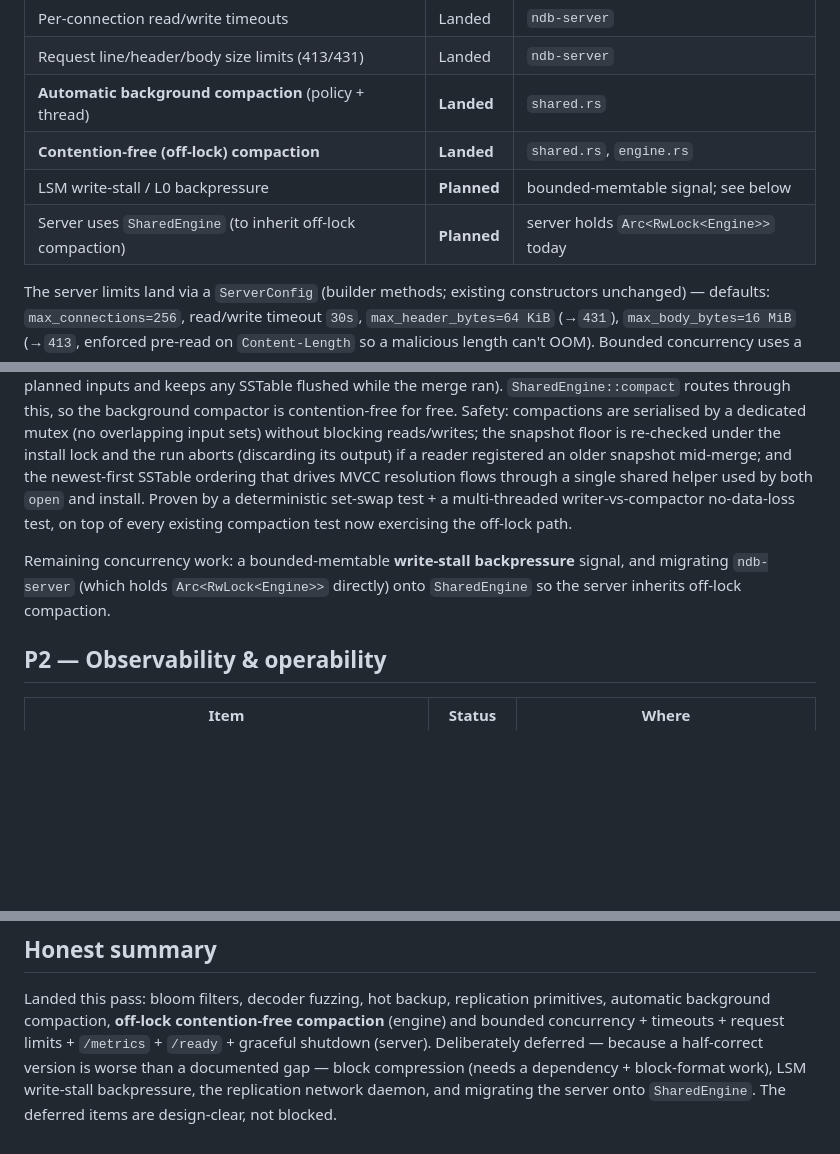
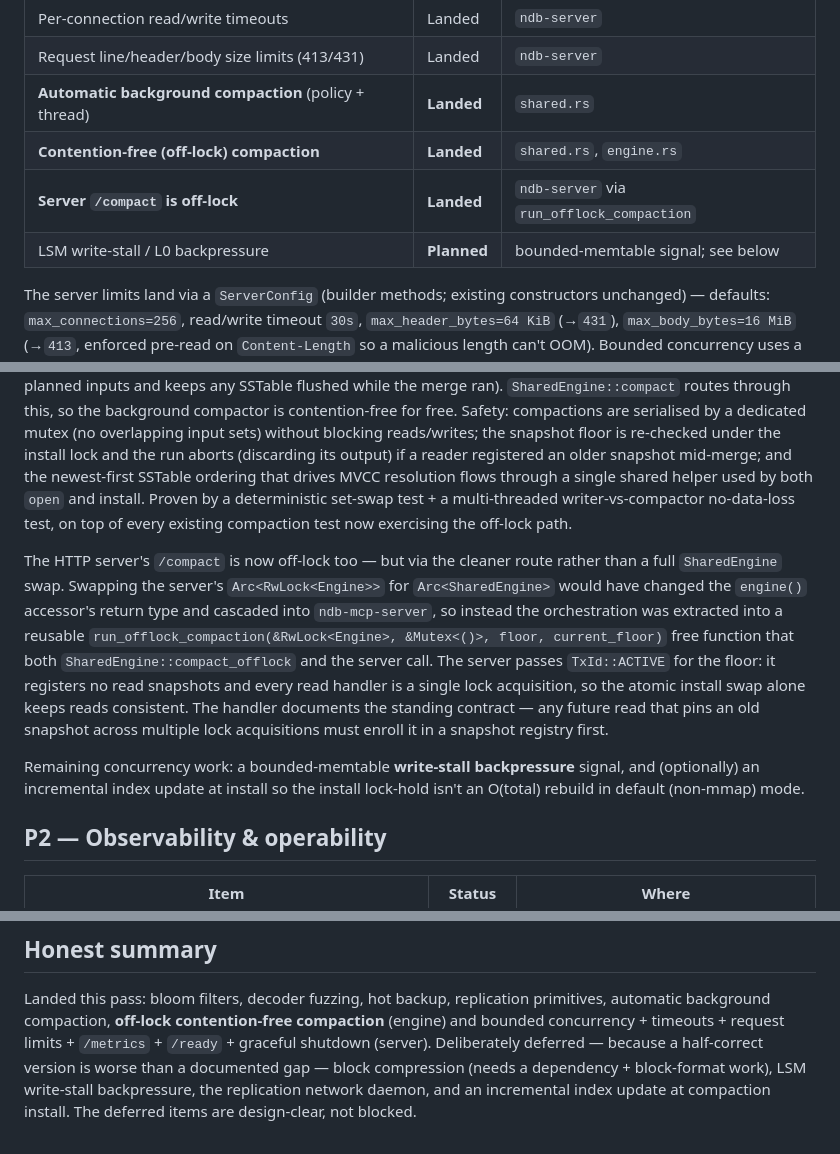
Before and after one commit to goldrag1/nDB, a Markdown page: docs/architecture/production-readiness.md, 3 parts joined by grey strips. GitHub-like rendering; blank space fills up the shorter version.

Commit message:
docs(architecture): server /compact is off-lock (minimal-safe migration)
Co-Authored-By: Claude Opus 4.8 (1M context) <noreply@anthropic.com>

```diff
--- a/docs/architecture/production-readiness.md
+++ b/docs/architecture/production-readiness.md
@@ -41,8 +41,8 @@ possibly-corrupt disk, so this is load-bearing.
 | Request line/header/body size limits (413/431) | Landed | `ndb-server` |
 | **Automatic background compaction** (policy + thread) | **Landed** | `shared.rs` |
 | **Contention-free (off-lock) compaction** | **Landed** | `shared.rs`, `engine.rs` |
+| **Server `/compact` is off-lock** | **Landed** | `ndb-server` via `run_offlock_compaction` |
 | LSM write-stall / L0 backpressure | **Planned** | bounded-memtable signal; see below |
-| Server uses `SharedEngine` (to inherit off-lock compaction) | **Planned** | server holds `Arc<RwLock<Engine>>` today |
 
 The server limits land via a `ServerConfig` (builder methods; existing
 constructors unchanged) — defaults: `max_connections=256`, read/write
@@ -76,9 +76,22 @@ install. Proven by a deterministic set-swap test + a multi-threaded
 writer-vs-compactor no-data-loss test, on top of every existing compaction
 test now exercising the off-lock path.
 
+The HTTP server's `/compact` is now off-lock too — but via the cleaner route
+rather than a full `SharedEngine` swap. Swapping the server's
+`Arc<RwLock<Engine>>` for `Arc<SharedEngine>` would have changed the
+`engine()` accessor's return type and cascaded into `ndb-mcp-server`, so
+instead the orchestration was extracted into a reusable
+`run_offlock_compaction(&RwLock<Engine>, &Mutex<()>, floor, current_floor)`
+free function that both `SharedEngine::compact_offlock` and the server call.
+The server passes `TxId::ACTIVE` for the floor: it registers no read
+snapshots and every read handler is a single lock acquisition, so the atomic
+install swap alone keeps reads consistent. The handler documents the standing
+contract — any future read that pins an old snapshot across multiple lock
+acquisitions must enroll it in a snapshot registry first.
+
 Remaining concurrency work: a bounded-memtable **write-stall backpressure**
-signal, and migrating `ndb-server` (which holds `Arc<RwLock<Engine>>`
-directly) onto `SharedEngine` so the server inherits off-lock compaction.
+signal, and (optionally) an incremental index update at install so the
+install lock-hold isn't an O(total) rebuild in default (non-mmap) mode.
 
 ## P2 — Observability & operability
 
@@ -137,5 +150,6 @@ compaction** (engine) and bounded concurrency + timeouts + request limits +
 `/metrics` + `/ready` + graceful shutdown (server). Deliberately deferred —
 because a half-correct version is worse than a documented gap — block
 compression (needs a dependency + block-format work), LSM write-stall
-backpressure, the replication network daemon, and migrating the server onto
-`SharedEngine`. The deferred items are design-clear, not blocked.
+backpressure, the replication network daemon, and an incremental index
+update at compaction install. The deferred items are design-clear, not
+blocked.
```
